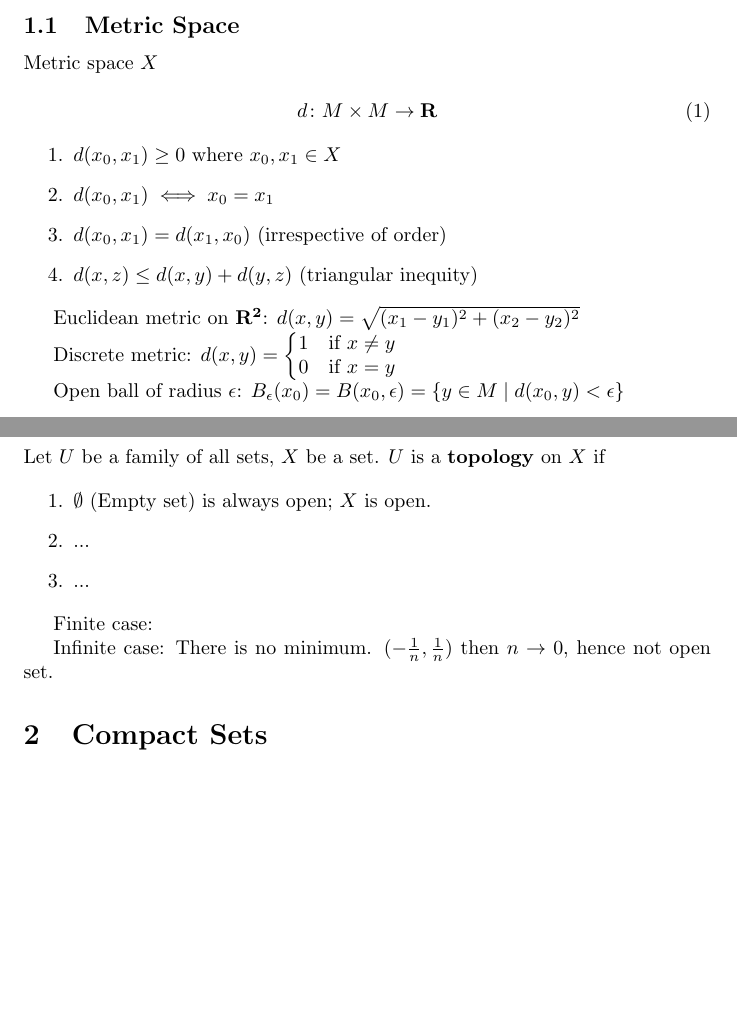
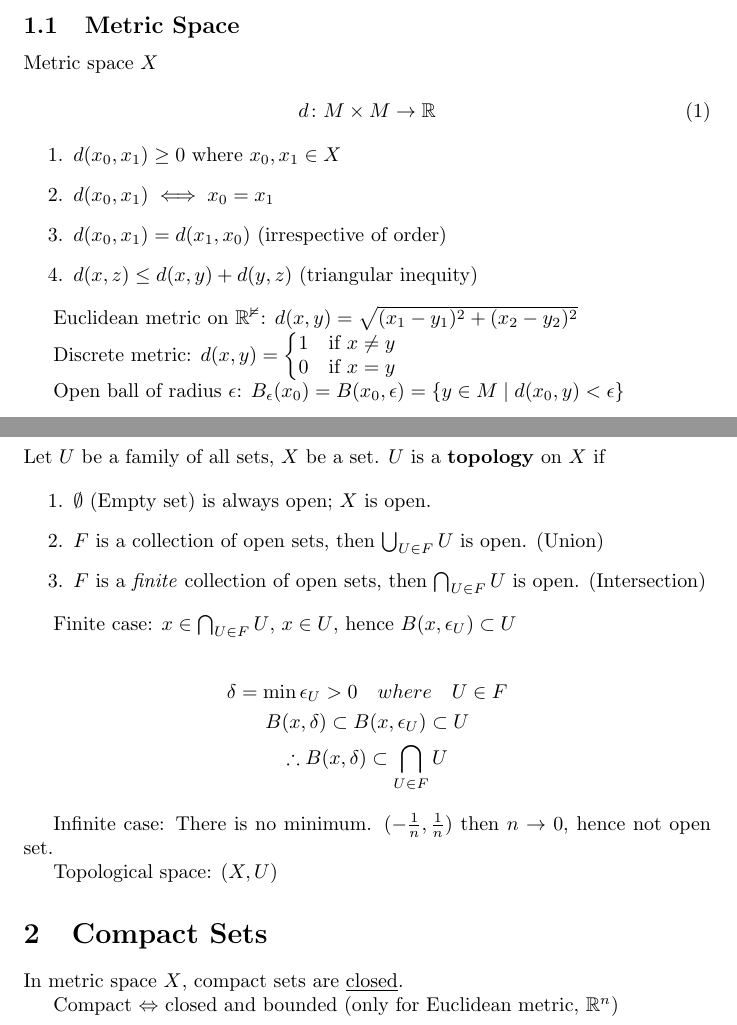
Before and after one commit to guojing0/math-analysis-notes, a LaTeX document (math-analysis.tex): two parts of pages 1 and 2 of 2, joined at a grey line, cut so that both start at the same text, the shorter picture padded with empty space. Compiled offline with pdfLaTeX.

Commit message:
compact sets content

```diff
--- a/math-analysis.tex
+++ b/math-analysis.tex
@@ -1,6 +1,7 @@
 \documentclass{article}
 
 \usepackage{amsmath}
+\usepackage{amssymb}
 
 \title{Notes for MATH 3210: Foundation of Analysis I}
 \author{Jing Guo}
@@ -20,7 +21,7 @@
         Metric space $X$
 
         \begin{equation}
-        d \colon M \times M \to \mathbf{R}
+        d \colon M \times M \to \mathbb{R}
         \end{equation}
 
         \begin{enumerate}
@@ -30,7 +31,7 @@
             \item $d(x, z) \leq d(x, y) + d(y, z)$ (triangular inequity)
         \end{enumerate}
 
-        Euclidean metric on $\mathbf{R^{2}}$:
+        Euclidean metric on $\mathbb{R^{2}}$:
         $d(x, y) = \sqrt{(x_{1} - y_{1})^{2} + (x_{2} - y_{2})^{2}}$
 
         Discrete metric: $d(x, y) = \left\{\begin{matrix}
@@ -55,14 +56,26 @@
 
         \begin{enumerate}
             \item $\emptyset$ (Empty set) is always open; $X$ is open.
-            \item ...
-            \item ...
+            \item $F$ is a collection of open sets, then $\bigcup_{U \in F} U$ is open. (Union)
+            \item $F$ is a \textit{finite} collection of open sets, then $\bigcap_{U \in F} U$ is open. (Intersection)
         \end{enumerate}
 
-        Finite case:
+        Finite case: $x \in \bigcap_{U \in F} U$, $x \in U$, hence $B(x, \epsilon_{U}) \subset U$
+
+        \begin{gather*}
+            \delta = \min \epsilon_{U} > 0 \quad where \quad U \in F \\
+            B(x, \delta) \subset B(x, \epsilon_{U}) \subset U \\
+            \therefore B(x, \delta) \subset \bigcap_{U \in F} U
+        \end{gather*}
 
         Infinite case: There is no minimum. $( -\frac{1}{n}, \frac{1}{n})$ then $n \to 0$, hence not open set.
 
+        Topological space: $(X, U)$
+
     \section{Compact Sets}
 
+        In metric space $X$, compact sets are \underline{closed}.
+
+        Compact $\Leftrightarrow$ closed and bounded (only for Euclidean metric, $\mathbb{R}^{n}$)
+
 \end{document}
```
Also changed, not shown: math-analysis.pdf.
